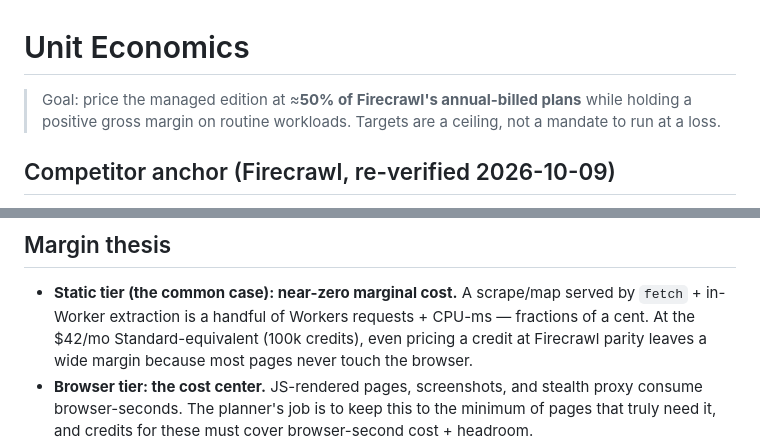
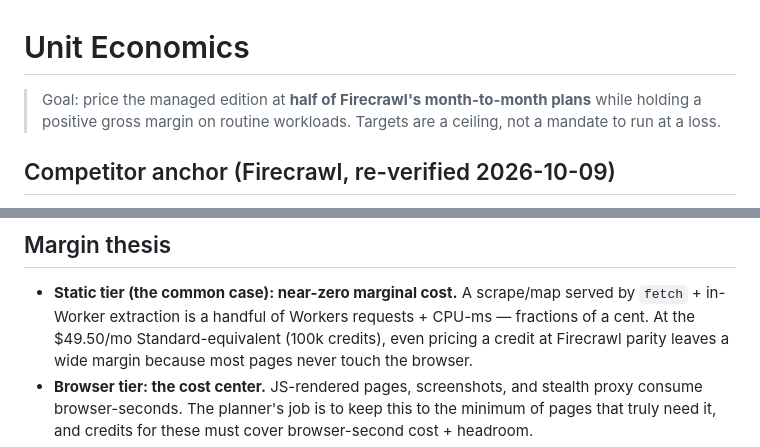
Before and after one commit to heymegabyte/fuegol.ink, a Markdown page: docs/unit-economics.md, 2 parts joined by grey strips. Rendered like a GitHub page.

```diff
--- a/docs/unit-economics.md
+++ b/docs/unit-economics.md
@@ -1,6 +1,6 @@
 # Unit Economics
 
-> Goal: price the managed edition at ≈**50% of Firecrawl's annual-billed plans** while holding a
+> Goal: price the managed edition at **half of Firecrawl's month-to-month plans** while holding a
 > positive gross margin on routine workloads. Targets are a ceiling, not a mandate to run at a loss.
 
 ## Competitor anchor (Firecrawl, re-verified 2026-10-09)
@@ -45,7 +45,7 @@ search **2 / 10 results**, JSON/LLM-extraction **+4/page** (=5), PDF parse **+1/
 
 - **Static tier (the common case): near-zero marginal cost.** A scrape/map served by `fetch` +
   in-Worker extraction is a handful of Workers requests + CPU-ms — fractions of a cent. At the
-  $42/mo Standard-equivalent (100k credits), even pricing a credit at Firecrawl parity leaves a
+  $49.50/mo Standard-equivalent (100k credits), even pricing a credit at Firecrawl parity leaves a
   wide margin because most pages never touch the browser.
 - **Browser tier: the cost center.** JS-rendered pages, screenshots, and stealth proxy consume
   browser-seconds. The planner's job is to keep this to the minimum of pages that truly need it,
```
Also changed, not shown: README.md (+18 -11 lines).
